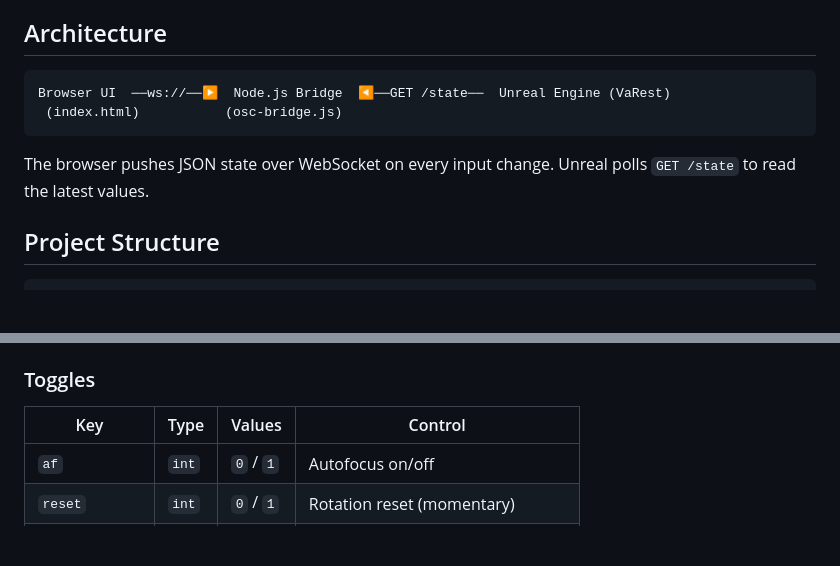
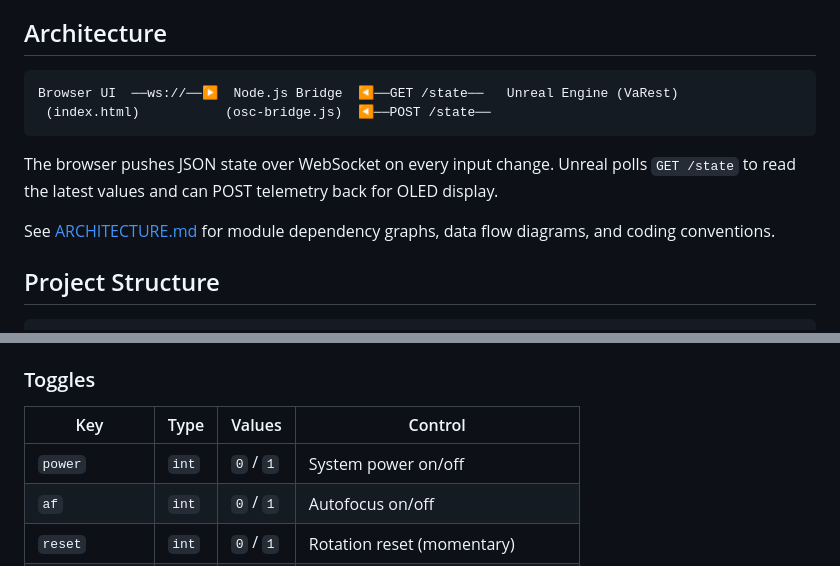
Before and after one commit to caisarhadi/OSC_Deck, a Markdown page: README.md, 2 parts joined by grey strips. GitHub-like rendering; blank space fills up the shorter version.

````diff
--- a/README.md
+++ b/README.md
@@ -5,11 +5,13 @@ Browser-based camera control surface that streams real-time state to Unreal Engi
 ## Architecture
 
 ```
-Browser UI  ──ws://──▶  Node.js Bridge  ◀──GET /state──  Unreal Engine (VaRest)
- (index.html)           (osc-bridge.js)
+Browser UI  ──ws://──▶  Node.js Bridge  ◀──GET /state──   Unreal Engine (VaRest)
+ (index.html)           (osc-bridge.js)  ◀──POST /state──
 ```
 
-The browser pushes JSON state over WebSocket on every input change. Unreal polls `GET /state` to read the latest values.
+The browser pushes JSON state over WebSocket on every input change. Unreal polls `GET /state` to read the latest values and can POST telemetry back for OLED display.
+
+See [ARCHITECTURE.md](ARCHITECTURE.md) for module dependency graphs, data flow diagrams, and coding conventions.
 
 ## Project Structure
 
@@ -97,6 +99,7 @@ All slider values are multiplied by masterRate before transmission.
 
 | Key | Type | Values | Control |
 |-----|------|--------|---------|
+| `power` | `int` | `0` / `1` | System power on/off |
 | `af` | `int` | `0` / `1` | Autofocus on/off |
 | `reset` | `int` | `0` / `1` | Rotation reset (momentary) |
 | `resetFcl` | `int` | `0` / `1` | Focal length reset (momentary) |
````
Also changed, not shown: ARCHITECTURE.md (+0 -20 lines).
